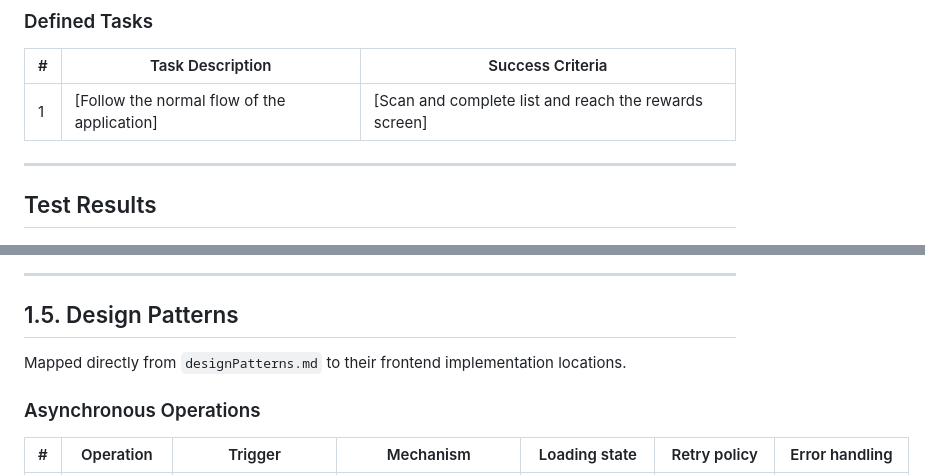
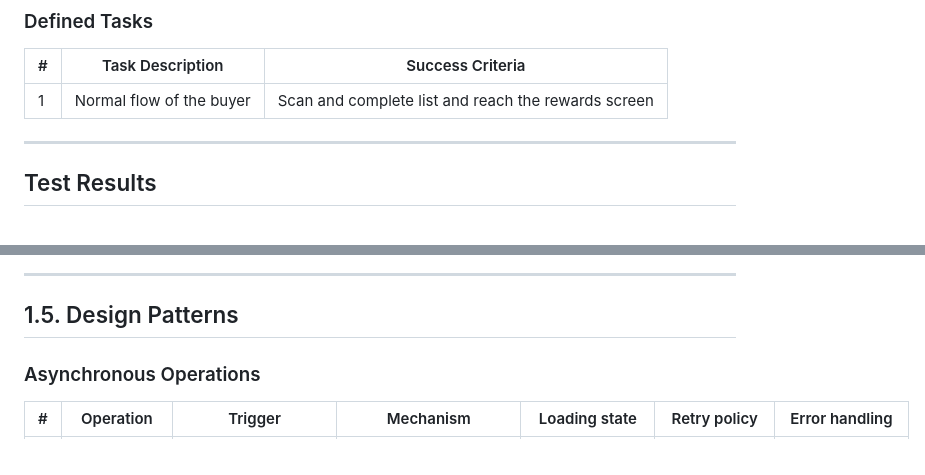
Before and after one commit to davlm05/IICaso_DiseSoftware, a Markdown page: README.md, 2 parts joined by grey strips. Drawn GitHub-style.

Commit message:
Update README for clarity and formatting

```diff
--- a/README.md
+++ b/README.md
@@ -11,7 +11,7 @@
 
 | # | Task Description | Success Criteria |
 |---|-----------------|-----------------|
-| 1 | [Follow the normal flow of the application] | [Scan and complete list and reach the rewards screen] |
+| 1 | Normal flow of the buyer | Scan and complete list and reach the rewards screen |
 
 ---
 
@@ -456,9 +456,6 @@ flowchart TD
 ---
 
 ## 1.5. Design Patterns
-
-Mapped directly from `designPatterns.md` to their frontend implementation locations.
-
 ### Asynchronous Operations
 
 | # | Operation | Trigger | Mechanism | Loading state | Retry policy | Error handling |
```
Also changed, not shown: other parts of README.md (+5 -5 lines).
